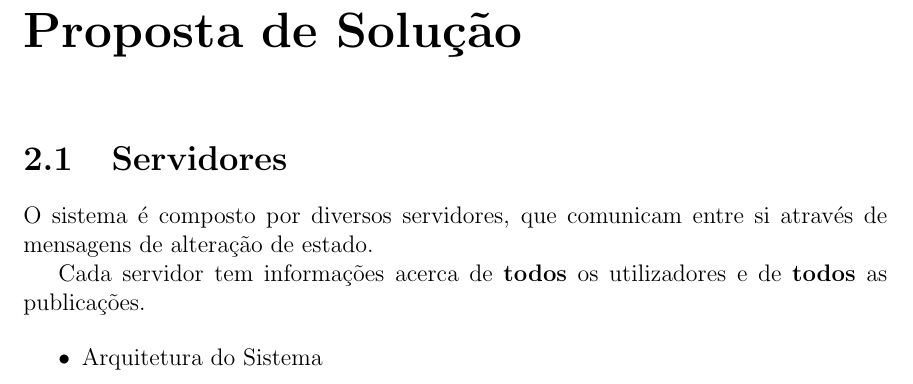
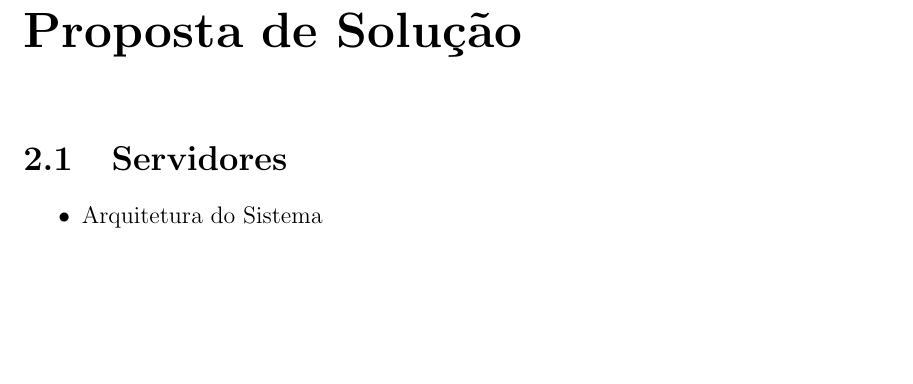
Before and after one commit to miguelmig/TrabalhoFSD, a LaTeX document (Relatório/relatório.tex): part of page 5 of 8, cut so that both start at the same text, the shorter picture padded with empty space. Compiled offline with pdfLaTeX.

Commit message:
update relatório

```diff
--- a/Relatório/relatório.tex
+++ b/Relatório/relatório.tex
@@ -52,9 +52,7 @@ Por fim, no quinto e último capítulo, sumarizamos o que foi escrito no relató
 
 \chapter{Proposta de Solução}
 \section{Servidores}
-O sistema é composto por diversos servidores, que comunicam entre si através de mensagens de alteração de estado.
 
-Cada servidor tem informações acerca de \textbf{todos} os utilizadores e de \textbf{todos} as publicações.
 
 
 
```
Also changed, not shown: Relatório/relatório.pdf, 3 other files.
